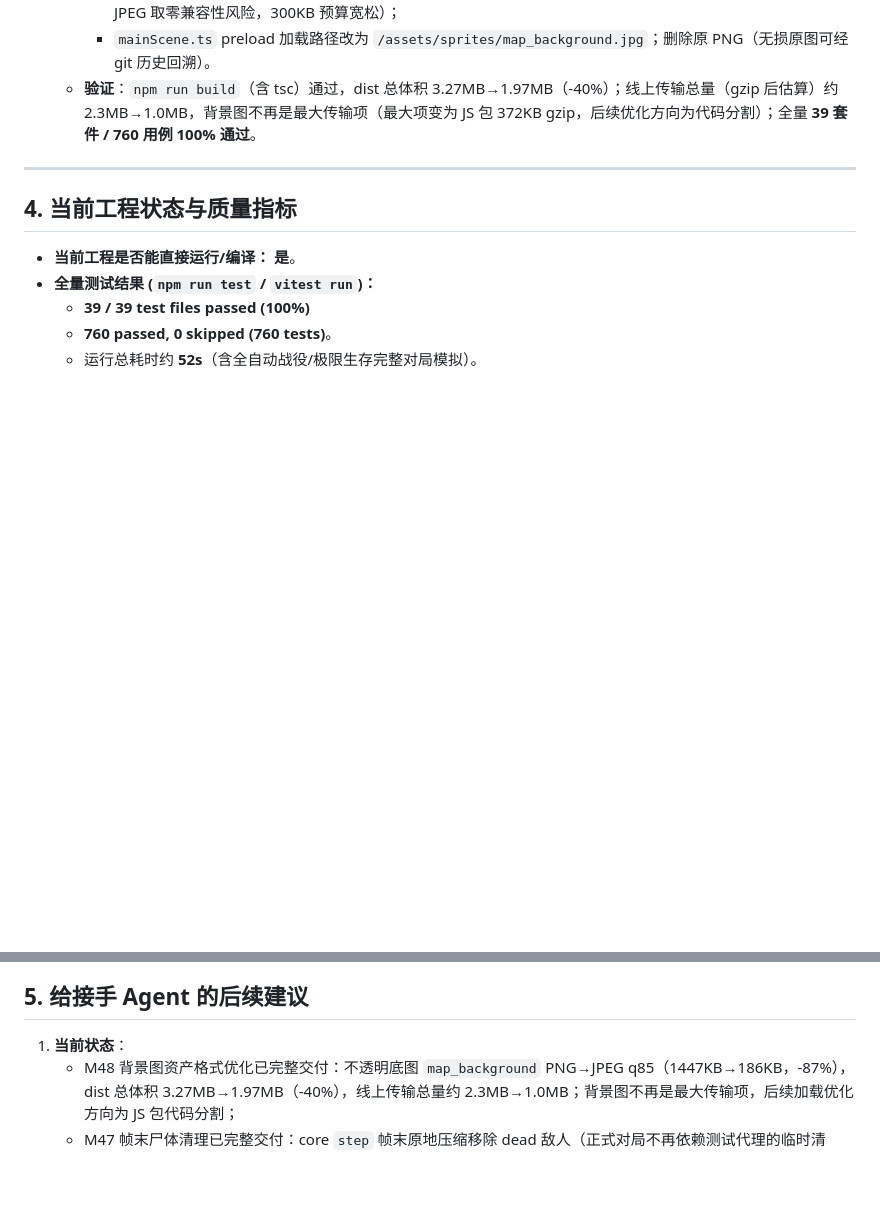
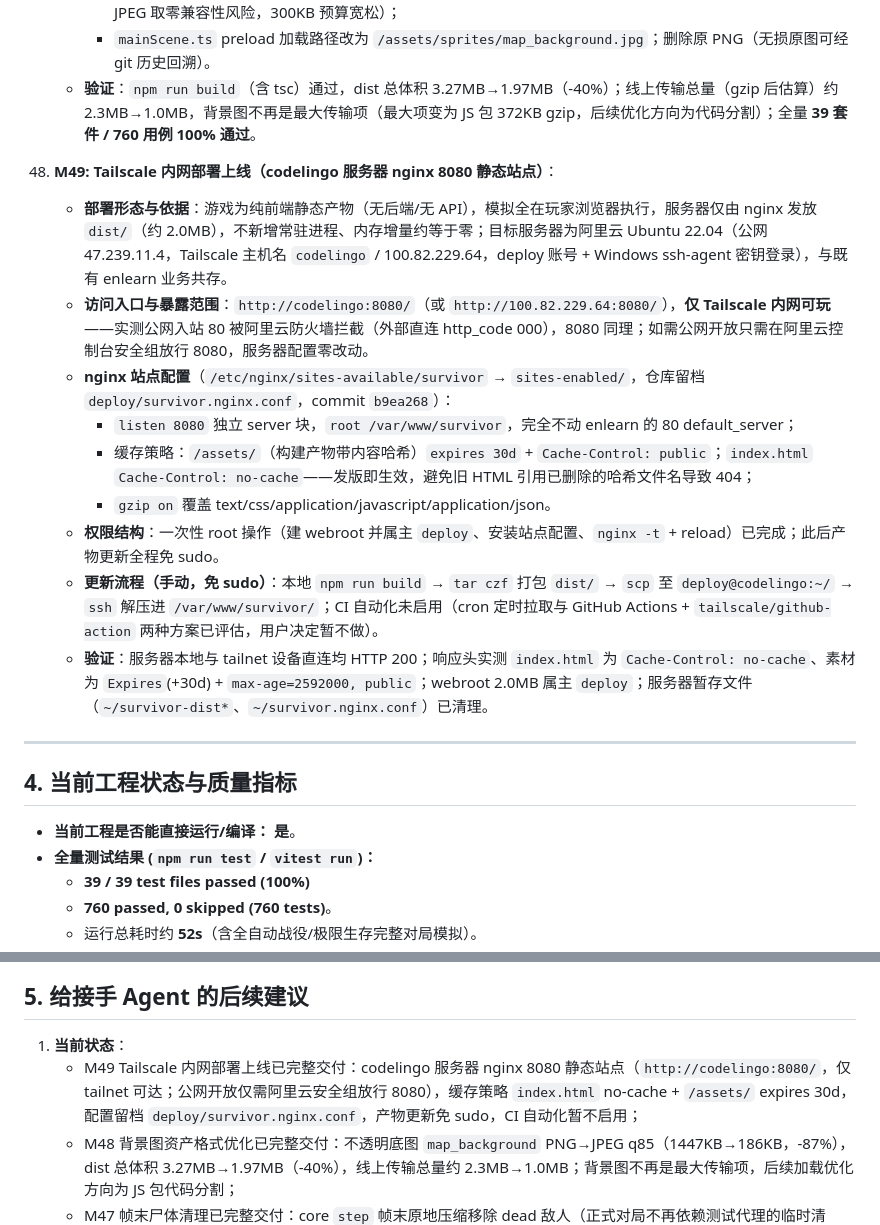
Before and after one commit to oricholcos/survivor, a Markdown page: HANDOFF.md, 2 parts joined by grey strips. GitHub-like rendering; blank space fills up the shorter version.

Commit message:
docs: HANDOFF 增补 M49 Tailscale 内网部署里程碑并同步当前状态

```diff
--- a/HANDOFF.md
+++ b/HANDOFF.md
@@ -779,6 +779,17 @@
       - `mainScene.ts` preload 加载路径改为 `/assets/sprites/map_background.jpg`；删除原 PNG（无损原图可经 git 历史回溯）。
     - **验证**：`npm run build`（含 tsc）通过，dist 总体积 3.27MB→1.97MB（-40%）；线上传输总量（gzip 后估算）约 2.3MB→1.0MB，背景图不再是最大传输项（最大项变为 JS 包 372KB gzip，后续优化方向为代码分割）；全量 **39 套件 / 760 用例 100% 通过**。
 
+49. **M49: Tailscale 内网部署上线（codelingo 服务器 nginx 8080 静态站点）**：
+    - **部署形态与依据**：游戏为纯前端静态产物（无后端/无 API），模拟全在玩家浏览器执行，服务器仅由 nginx 发放 `dist/`（约 2.0MB），不新增常驻进程、内存增量约等于零；目标服务器为阿里云 Ubuntu 22.04（公网 47.239.11.4，Tailscale 主机名 `codelingo` / 100.82.229.64，deploy 账号 + Windows ssh-agent 密钥登录），与既有 enlearn 业务共存。
+    - **访问入口与暴露范围**：`http://codelingo:8080/`（或 `http://100.82.229.64:8080/`），**仅 Tailscale 内网可玩**——实测公网入站 80 被阿里云防火墙拦截（外部直连 http_code 000），8080 同理；如需公网开放只需在阿里云控制台安全组放行 8080，服务器配置零改动。
+    - **nginx 站点配置**（`/etc/nginx/sites-available/survivor` → `sites-enabled/`，仓库留档 `deploy/survivor.nginx.conf`，commit `b9ea268`）：
+      - `listen 8080` 独立 server 块，`root /var/www/survivor`，完全不动 enlearn 的 80 default_server；
+      - 缓存策略：`/assets/`（构建产物带内容哈希）`expires 30d` + `Cache-Control: public`；`index.html` `Cache-Control: no-cache`——发版即生效，避免旧 HTML 引用已删除的哈希文件名导致 404；
+      - `gzip on` 覆盖 text/css/application/javascript/application/json。
+    - **权限结构**：一次性 root 操作（建 webroot 并属主 `deploy`、安装站点配置、`nginx -t` + reload）已完成；此后产物更新全程免 sudo。
+    - **更新流程（手动，免 sudo）**：本地 `npm run build` → `tar czf` 打包 `dist/` → `scp` 至 `deploy@codelingo:~/` → `ssh` 解压进 `/var/www/survivor/`；CI 自动化未启用（cron 定时拉取与 GitHub Actions + `tailscale/github-action` 两种方案已评估，用户决定暂不做）。
+    - **验证**：服务器本地与 tailnet 设备直连均 HTTP 200；响应头实测 `index.html` 为 `Cache-Control: no-cache`、素材为 `Expires`(+30d) + `max-age=2592000, public`；webroot 2.0MB 属主 `deploy`；服务器暂存文件（`~/survivor-dist*`、`~/survivor.nginx.conf`）已清理。
+
 ---
 
 ## 4. 当前工程状态与质量指标
@@ -803,6 +814,7 @@
 ## 5. 给接手 Agent 的后续建议
 
 1. **当前状态**：
+   - M49 Tailscale 内网部署上线已完整交付：codelingo 服务器 nginx 8080 静态站点（`http://codelingo:8080/`，仅 tailnet 可达；公网开放仅需阿里云安全组放行 8080），缓存策略 `index.html` no-cache + `/assets/` expires 30d，配置留档 `deploy/survivor.nginx.conf`，产物更新免 sudo，CI 自动化暂不启用；
    - M48 背景图资产格式优化已完整交付：不透明底图 `map_background` PNG→JPEG q85（1447KB→186KB，-87%），dist 总体积 3.27MB→1.97MB（-40%），线上传输总量约 2.3MB→1.0MB；背景图不再是最大传输项，后续加载优化方向为 JS 包代码分割；
    - M47 帧末尸体清理已完整交付：core `step` 帧末原地压缩移除 dead 敌人（正式对局不再依赖测试代理的临时清理），长对局 `state.enemies` 恒为纯活敌（≤350），每帧十余处全量扫描不再为尸体白付遍历；
    - M46 性能优化第一批已完整交付：素材按绘制尺寸×2 重导出（包体/显存降约 95%，显示尺寸不变）+ 外置 HUD 布局事件驱动化与全量 DOM 写入 diff 化（稳态帧零布局读取、零冗余写入）；
```
